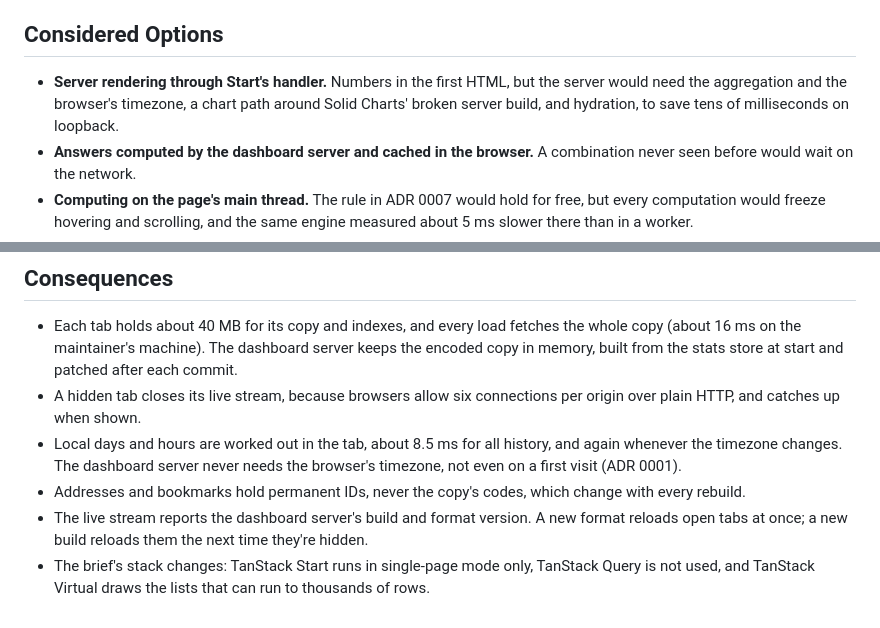
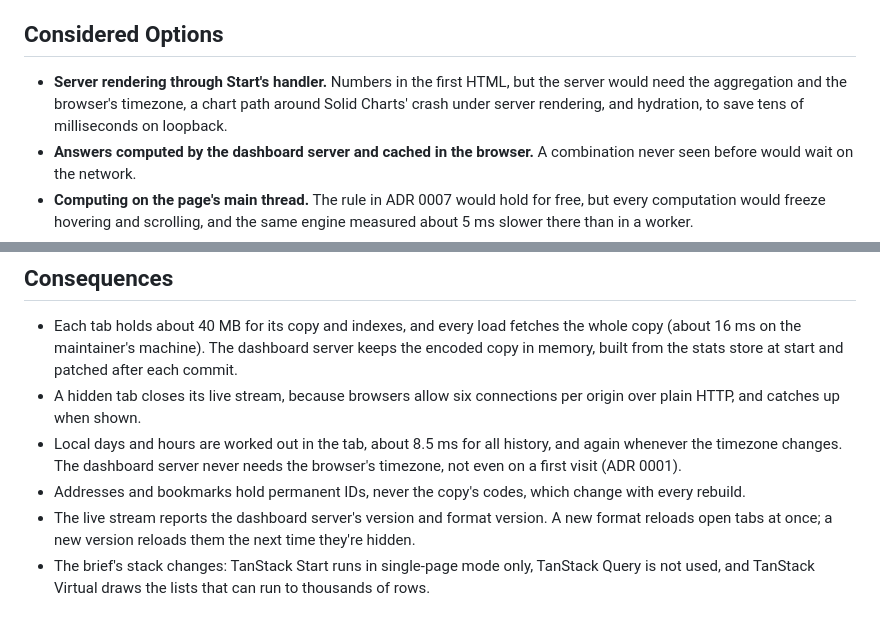
Before and after one commit to ysm-dev/opencode-stats, a Markdown page: docs/adr/0008-the-browser-computes-every-page-from-a-complete-copy.md, 2 parts joined by grey strips. GitHub-like rendering.

Commit message:
docs(adr): a release of the dashboard server is a version, not a build

```diff
--- a/docs/adr/0008-the-browser-computes-every-page-from-a-complete-copy.md
+++ b/docs/adr/0008-the-browser-computes-every-page-from-a-complete-copy.md
@@ -4,7 +4,7 @@ Every page must answer a time range and filters never seen before within a frame
 
 ## Considered Options
 
-- **Server rendering through Start's handler.** Numbers in the first HTML, but the server would need the aggregation and the browser's timezone, a chart path around Solid Charts' broken server build, and hydration, to save tens of milliseconds on loopback.
+- **Server rendering through Start's handler.** Numbers in the first HTML, but the server would need the aggregation and the browser's timezone, a chart path around Solid Charts' crash under server rendering, and hydration, to save tens of milliseconds on loopback.
 - **Answers computed by the dashboard server and cached in the browser.** A combination never seen before would wait on the network.
 - **Computing on the page's main thread.** The rule in ADR 0007 would hold for free, but every computation would freeze hovering and scrolling, and the same engine measured about 5 ms slower there than in a worker.
 - **Splitting each computation across several workers sharing one copy.** Kept in reserve: a simpler engine than doing less work per change, but its cost still grows with every recorded fact, and its gain depends on the machine's cores.
@@ -20,5 +20,5 @@ Every page must answer a time range and filters never seen before within a frame
 - A hidden tab closes its live stream, because browsers allow six connections per origin over plain HTTP, and catches up when shown.
 - Local days and hours are worked out in the tab, about 8.5 ms for all history, and again whenever the timezone changes. The dashboard server never needs the browser's timezone, not even on a first visit (ADR 0001).
 - Addresses and bookmarks hold permanent IDs, never the copy's codes, which change with every rebuild.
-- The live stream reports the dashboard server's build and format version. A new format reloads open tabs at once; a new build reloads them the next time they're hidden.
+- The live stream reports the dashboard server's version and format version. A new format reloads open tabs at once; a new version reloads them the next time they're hidden.
 - The brief's stack changes: TanStack Start runs in single-page mode only, TanStack Query is not used, and TanStack Virtual draws the lists that can run to thousands of rows.
```
